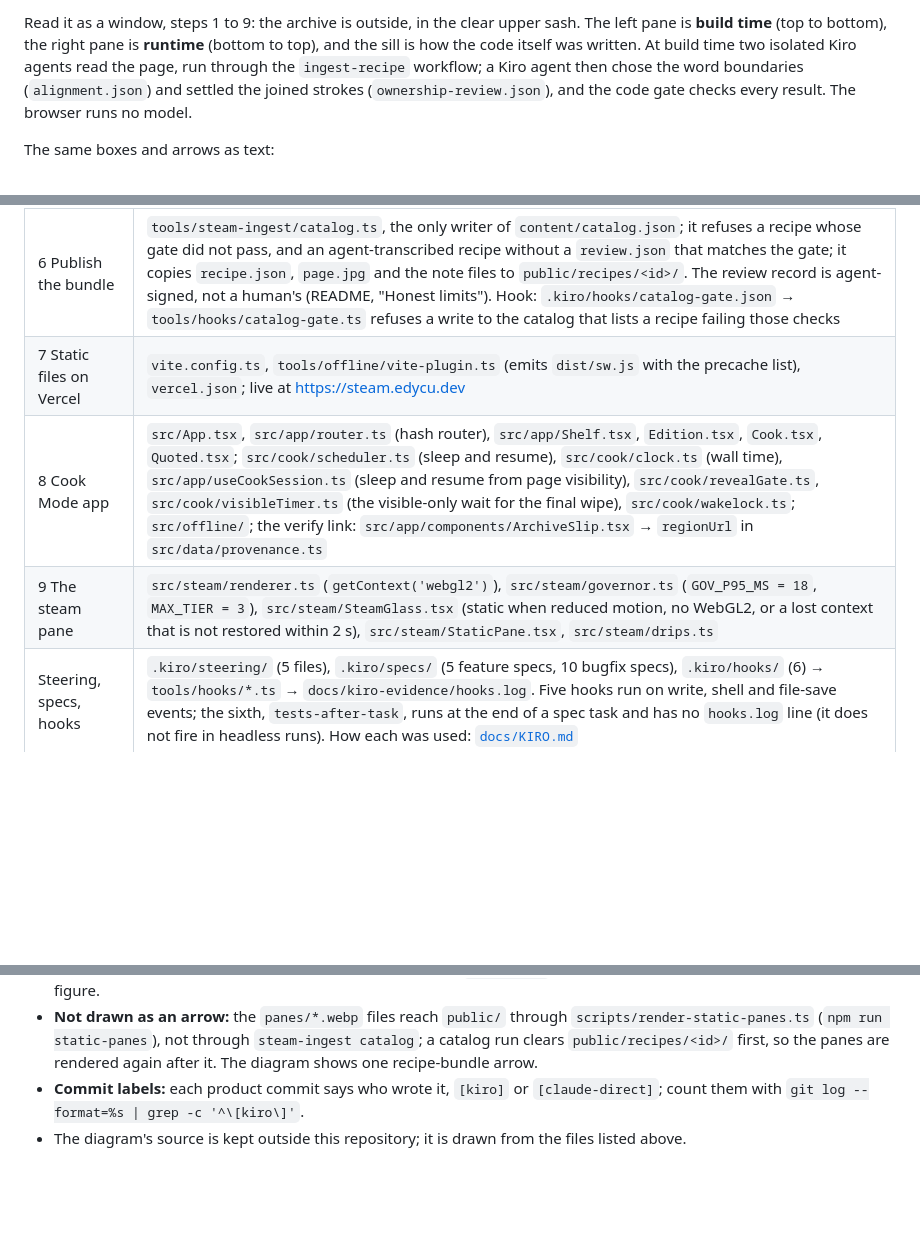
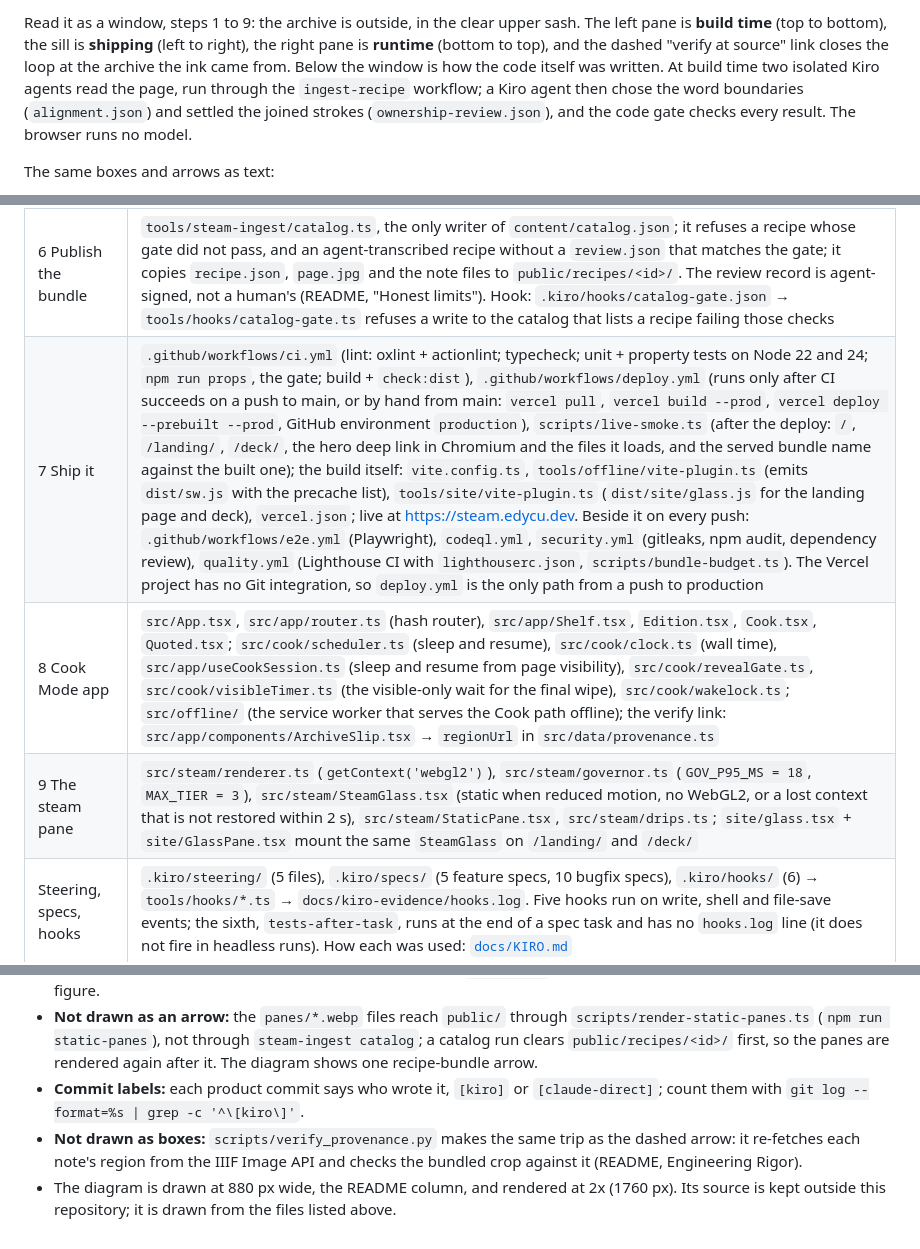
Before and after one commit to edycutjong/steam, a Markdown page: ARCHITECTURE.md, 3 parts joined by grey strips. Drawn GitHub-style; blank space fills up the shorter version.

```diff
--- a/ARCHITECTURE.md
+++ b/ARCHITECTURE.md
@@ -4,5 +4,5 @@
 
-Read it as a window, steps 1 to 9: the archive is outside, in the clear upper sash. The left pane is **build time** (top to bottom), the right pane is **runtime** (bottom to top), and the sill is how the code itself was written. At build time two isolated Kiro agents read the page, run through the `ingest-recipe` workflow; a Kiro agent then chose the word boundaries (`alignment.json`) and settled the joined strokes (`ownership-review.json`), and the code gate checks every result. The browser runs no model.
+Read it as a window, steps 1 to 9: the archive is outside, in the clear upper sash. The left pane is **build time** (top to bottom), the sill is **shipping** (left to right), the right pane is **runtime** (bottom to top), and the dashed "verify at source" link closes the loop at the archive the ink came from. Below the window is how the code itself was written. At build time two isolated Kiro agents read the page, run through the `ingest-recipe` workflow; a Kiro agent then chose the word boundaries (`alignment.json`) and settled the joined strokes (`ownership-review.json`), and the code gate checks every result. The browser runs no model.
 
 The same boxes and arrows as text:
 
@@ -52,9 +54,9 @@ flowchart TB
 | 4 Two isolated readers | `.kiro/agents/scribe.json`, `.kiro/agents/second-reader.json`; their readings: `content/recipes/quinces-marmalade/agent/scribe.json`, `agent/second.json` |
 | 5 Merge + gate | `tools/steam-ingest/watch.ts` (the watch-step protocol) → `tools/steam-ingest/gate.ts` → `src/ingest/gate.ts` (`mergeReadings`, `noteOwnership` from `masks.ts`, `buildNote` from `timeofink.ts`); properties P1-P6 in `src/ingest/props.ts` and `src/ingest/gate.ts`; result: `content/recipes/quinces-marmalade/gate.json` (P1-P6 pass). Its other agent-made inputs: `alignment.json` (word boundaries, by a Kiro agent) and `ownership-review.json` (joined strokes, by a Kiro agent). Hook: `.kiro/hooks/props-on-save.json` → `tools/hooks/props-on-save.ts` re-runs the gate when an agent writes a gate input |
 | 6 Publish the bundle | `tools/steam-ingest/catalog.ts`, the only writer of `content/catalog.json`; it refuses a recipe whose gate did not pass, and an agent-transcribed recipe without a `review.json` that matches the gate; it copies `recipe.json`, `page.jpg` and the note files to `public/recipes/<id>/`. The review record is agent-signed, not a human's (README, "Honest limits"). Hook: `.kiro/hooks/catalog-gate.json` → `tools/hooks/catalog-gate.ts` refuses a write to the catalog that lists a recipe failing those checks |
-| 7 Static files on Vercel | `vite.config.ts`, `tools/offline/vite-plugin.ts` (emits `dist/sw.js` with the precache list), `vercel.json`; live at https://steam.edycu.dev |
-| 8 Cook Mode app | `src/App.tsx`, `src/app/router.ts` (hash router), `src/app/Shelf.tsx`, `Edition.tsx`, `Cook.tsx`, `Quoted.tsx`; `src/cook/scheduler.ts` (sleep and resume), `src/cook/clock.ts` (wall time), `src/app/useCookSession.ts` (sleep and resume from page visibility), `src/cook/revealGate.ts`, `src/cook/visibleTimer.ts` (the visible-only wait for the final wipe), `src/cook/wakelock.ts`; `src/offline/`; the verify link: `src/app/components/ArchiveSlip.tsx` → `regionUrl` in `src/data/provenance.ts` |
-| 9 The steam pane | `src/steam/renderer.ts` (`getContext('webgl2')`), `src/steam/governor.ts` (`GOV_P95_MS = 18`, `MAX_TIER = 3`), `src/steam/SteamGlass.tsx` (static when reduced motion, no WebGL2, or a lost context that is not restored within 2 s), `src/steam/StaticPane.tsx`, `src/steam/drips.ts` |
+| 7 Ship it | `.github/workflows/ci.yml` (lint: oxlint + actionlint; typecheck; unit + property tests on Node 22 and 24; `npm run props`, the gate; build + `check:dist`), `.github/workflows/deploy.yml` (runs only after CI succeeds on a push to main, or by hand from main: `vercel pull`, `vercel build --prod`, `vercel deploy --prebuilt --prod`, GitHub environment `production`), `scripts/live-smoke.ts` (after the deploy: `/`, `/landing/`, `/deck/`, the hero deep link in Chromium and the files it loads, and the served bundle name against the built one); the build itself: `vite.config.ts`, `tools/offline/vite-plugin.ts` (emits `dist/sw.js` with the precache list), `tools/site/vite-plugin.ts` (`dist/site/glass.js` for the landing page and deck), `vercel.json`; live at https://steam.edycu.dev. Beside it on every push: `.github/workflows/e2e.yml` (Playwright), `codeql.yml`, `security.yml` (gitleaks, npm audit, dependency review), `quality.yml` (Lighthouse CI with `lighthouserc.json`, `scripts/bundle-budget.ts`). The Vercel project has no Git integration, so `deploy.yml` is the only path from a push to production |
+| 8 Cook Mode app | `src/App.tsx`, `src/app/router.ts` (hash router), `src/app/Shelf.tsx`, `Edition.tsx`, `Cook.tsx`, `Quoted.tsx`; `src/cook/scheduler.ts` (sleep and resume), `src/cook/clock.ts` (wall time), `src/app/useCookSession.ts` (sleep and resume from page visibility), `src/cook/revealGate.ts`, `src/cook/visibleTimer.ts` (the visible-only wait for the final wipe), `src/cook/wakelock.ts`; `src/offline/` (the service worker that serves the Cook path offline); the verify link: `src/app/components/ArchiveSlip.tsx` → `regionUrl` in `src/data/provenance.ts` |
+| 9 The steam pane | `src/steam/renderer.ts` (`getContext('webgl2')`), `src/steam/governor.ts` (`GOV_P95_MS = 18`, `MAX_TIER = 3`), `src/steam/SteamGlass.tsx` (static when reduced motion, no WebGL2, or a lost context that is not restored within 2 s), `src/steam/StaticPane.tsx`, `src/steam/drips.ts`; `site/glass.tsx` + `site/GlassPane.tsx` mount the same `SteamGlass` on `/landing/` and `/deck/` |
 | Steering, specs, hooks | `.kiro/steering/` (5 files), `.kiro/specs/` (5 feature specs, 10 bugfix specs), `.kiro/hooks/` (6) → `tools/hooks/*.ts` → `docs/kiro-evidence/hooks.log`. Five hooks run on write, shell and file-save events; the sixth, `tests-after-task`, runs at the end of a spec task and has no `hooks.log` line (it does not fire in headless runs). How each was used: [`docs/KIRO.md`](docs/KIRO.md) |
 
 ## Notes
@@ -62,4 +64,5 @@ flowchart TB
 - **The picture inside the steam pane** is the renderer's own frame, not an illustration: `public/recipes/quinces-marmalade/panes/till-it-looks-red-smooth-page-held.webp`, written by `scripts/render-static-panes.ts`, which opens the live pane and photographs it (the same images `StaticPane` shows). It is cropped and scaled down to fit the figure.
 - **Not drawn as an arrow:** the `panes/*.webp` files reach `public/` through `scripts/render-static-panes.ts` (`npm run static-panes`), not through `steam-ingest catalog`; a catalog run clears `public/recipes/<id>/` first, so the panes are rendered again after it. The diagram shows one recipe-bundle arrow.
 - **Commit labels:** each product commit says who wrote it, `[kiro]` or `[claude-direct]`; count them with `git log --format=%s | grep -c '^\[kiro\]'`.
-- The diagram's source is kept outside this repository; it is drawn from the files listed above.
+- **Not drawn as boxes:** `scripts/verify_provenance.py` makes the same trip as the dashed arrow: it re-fetches each note's region from the IIIF Image API and checks the bundled crop against it (README, Engineering Rigor).
+- The diagram is drawn at 880 px wide, the README column, and rendered at 2x (1760 px). Its source is kept outside this repository; it is drawn from the files listed above.
```
Also changed, not shown: other parts of ARCHITECTURE.md (+19 -17 lines), README.md (+2 -2 lines), docs/architecture.png.
